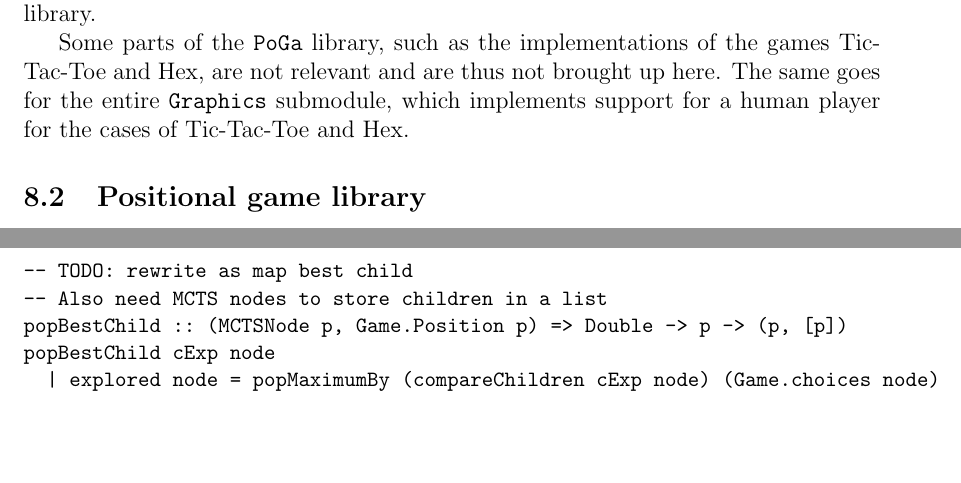
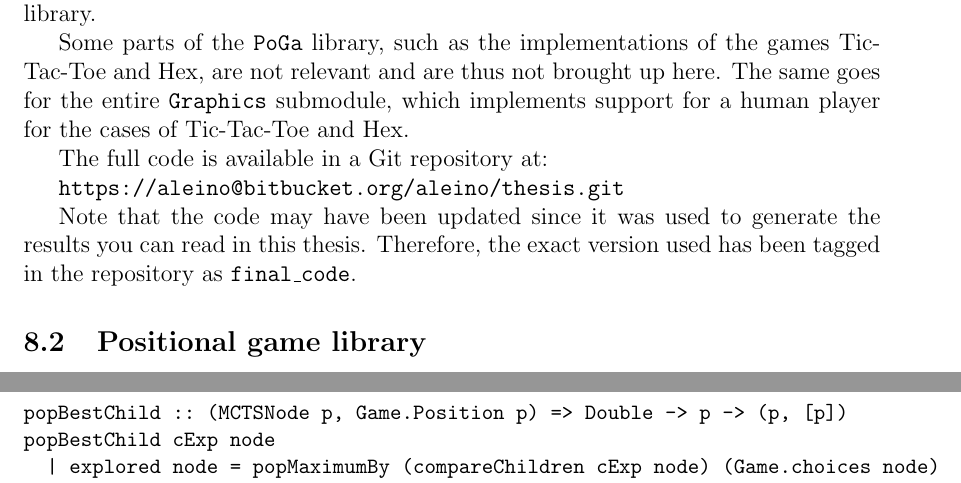
Before and after one commit to leino/thesis_msc_engphys, a LaTeX thesis (report/thesis.tex, which reads report/code.tex): two parts of pages 36 and 44 of 46, joined at a grey line, cut so that both start at the same text, the shorter picture padded with empty space. Compiled offline with pdfLaTeX.

Commit message:
added a link to the code

```diff
--- a/report/code.tex
+++ b/report/code.tex
@@ -5,6 +5,12 @@ In this section, we give an overview of the overall structure of the code and th
 
 Some parts of the \texttt{PoGa} library, such as the implementations of the games Tic-Tac-Toe and Hex, are not relevant and are thus not brought up here.
 The same goes for the entire \texttt{Graphics} submodule, which implements support for a human player for the cases of Tic-Tac-Toe and Hex.
+
+The full code is available in a Git repository at:
+
+\texttt{https://aleino@bitbucket.org/aleino/thesis.git}
+
+Note that the code may have been updated since it was used to generate the results you can read in this thesis. Therefore, the exact version used has been tagged in the repository as \texttt{final\_code}.
 
 \subsection {Positional game library}
 
@@ -321,8 +325,6 @@ compareChildren cExp node a b =
     (Just _, Nothing) -> LT
     (Nothing, Just _) -> GT
 
--- TODO: rewrite as map best child
--- Also need MCTS nodes to store children in a list
 popBestChild :: (MCTSNode p, Game.Position p) => Double -> p -> (p, [p])
 popBestChild cExp node
   | explored node = popMaximumBy (compareChildren cExp node) (Game.choices node)
```
Also changed, not shown: report/code.tex (4 more changed lines).
